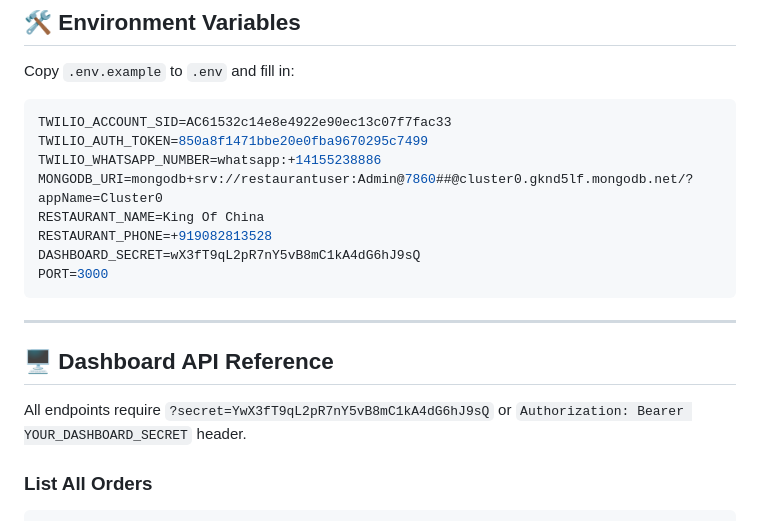
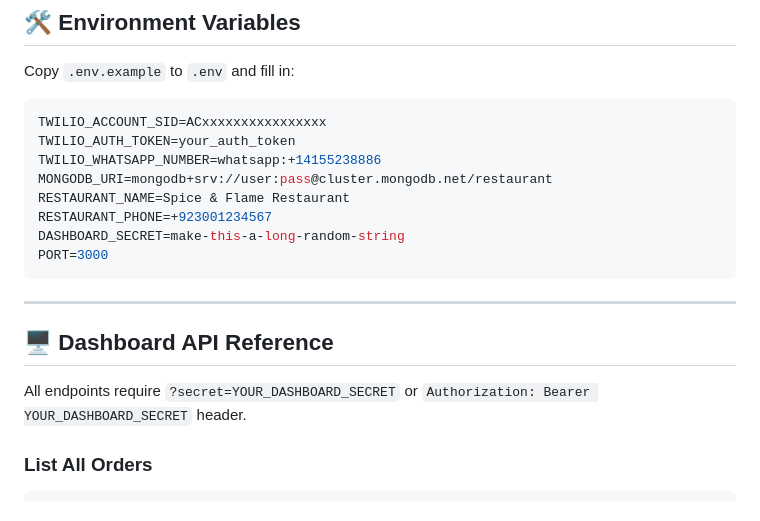
Before and after one commit to ziannagroups/restaurant-bot, a Markdown page: README.md, the part around the change. GitHub-like rendering.

Commit message:
Security fix: Remove exposed credentials from README

````diff
--- a/README.md
+++ b/README.md
@@ -88,13 +88,13 @@ whatsapp-restaurant/
 Copy `.env.example` to `.env` and fill in:
 
 ```env
-TWILIO_ACCOUNT_SID=AC61532c14e8e4922e90ec13c07f7fac33
-TWILIO_AUTH_TOKEN=850a8f1471bbe20e0fba9670295c7499
+TWILIO_ACCOUNT_SID=ACxxxxxxxxxxxxxxxx
+TWILIO_AUTH_TOKEN=your_auth_token
 TWILIO_WHATSAPP_NUMBER=whatsapp:+14155238886
-MONGODB_URI=mongodb+srv://restaurantuser:Admin@7860##@cluster0.gknd5lf.mongodb.net/?appName=Cluster0
-RESTAURANT_NAME=King Of China
-RESTAURANT_PHONE=+919082813528
-DASHBOARD_SECRET=wX3fT9qL2pR7nY5vB8mC1kA4dG6hJ9sQ
+MONGODB_URI=mongodb+srv://user:pass@cluster.mongodb.net/restaurant
+RESTAURANT_NAME=Spice & Flame Restaurant
+RESTAURANT_PHONE=+923001234567
+DASHBOARD_SECRET=make-this-a-long-random-string
 PORT=3000
 ```
 
@@ -102,7 +102,7 @@ PORT=3000
 
 ## 🖥️ Dashboard API Reference
 
-All endpoints require `?secret=YwX3fT9qL2pR7nY5vB8mC1kA4dG6hJ9sQ` or
+All endpoints require `?secret=YOUR_DASHBOARD_SECRET` or
 `Authorization: Bearer YOUR_DASHBOARD_SECRET` header.
 
 ### List All Orders
````
